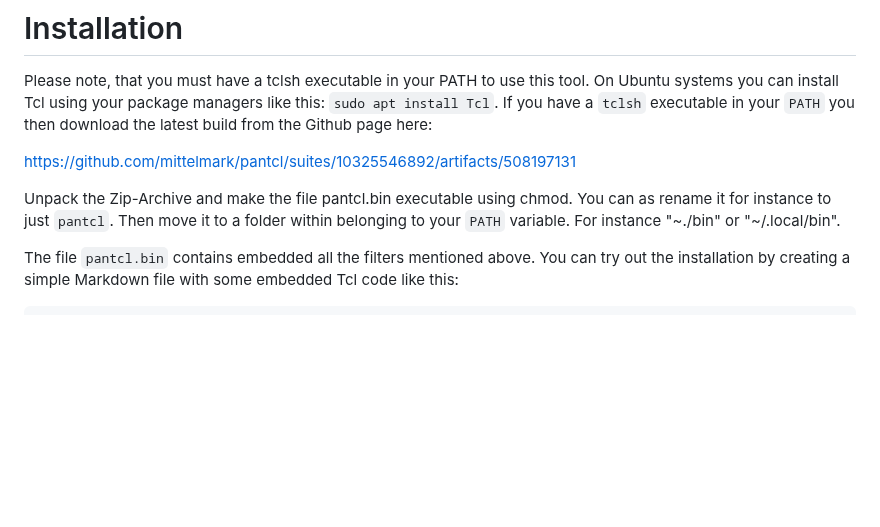
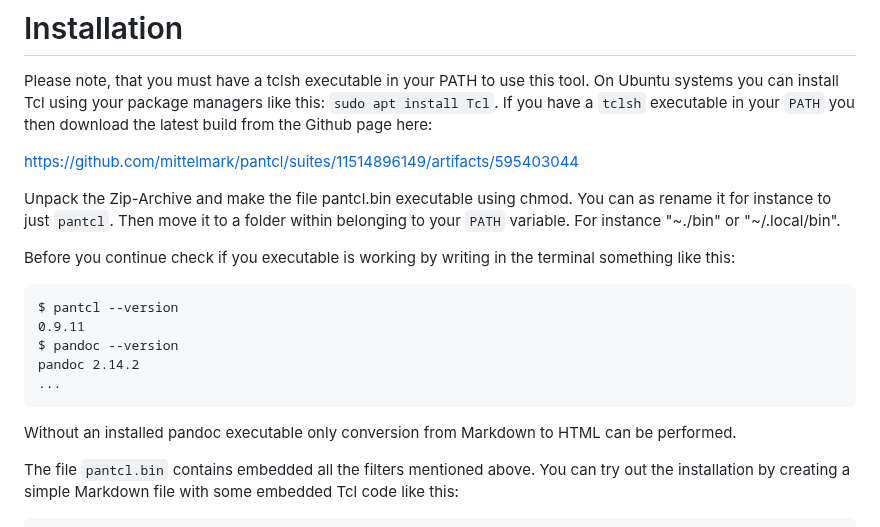
Before and after one commit to mittelmark/pantcl, a Markdown page: README.md, the part around the change. Rendered like a GitHub page; blank space fills up the shorter version.

Commit message:
adding hint on installcheck

````diff
--- a/README.md
+++ b/README.md
@@ -67,10 +67,24 @@ tool. On Ubuntu systems you can install Tcl using your package managers like
 this: `sudo apt install Tcl`. If you have a `tclsh` executable in your `PATH`
 you then download the latest build from the Github page here:
 
-[https://github.com/mittelmark/pantcl/suites/10325546892/artifacts/508197131](https://github.com/mittelmark/pantcl/suites/10325546892/artifacts/508197131)
+[https://github.com/mittelmark/pantcl/suites/11514896149/artifacts/595403044](https://github.com/mittelmark/pantcl/suites/11514896149/artifacts/595403044)
 
 Unpack the Zip-Archive and make the file pantcl.bin executable using chmod. You can as rename
 it for instance to just `pantcl`. Then move it to a folder within belonging to your `PATH` variable. For instance "~./bin" or "~/.local/bin".
+
+Before you continue check if you executable is working by writing in the
+terminal something like this:
+
+```
+$ pantcl --version
+0.9.11
+$ pandoc --version
+pandoc 2.14.2
+...
+```
+
+Without an installed pandoc executable only conversion from Markdown to HTML
+can be performed.
 
 The file `pantcl.bin` contains embedded all the filters mentioned above. You can try out the installation by creating a simple Markdown file with some embedded Tcl code like this:
 
````
